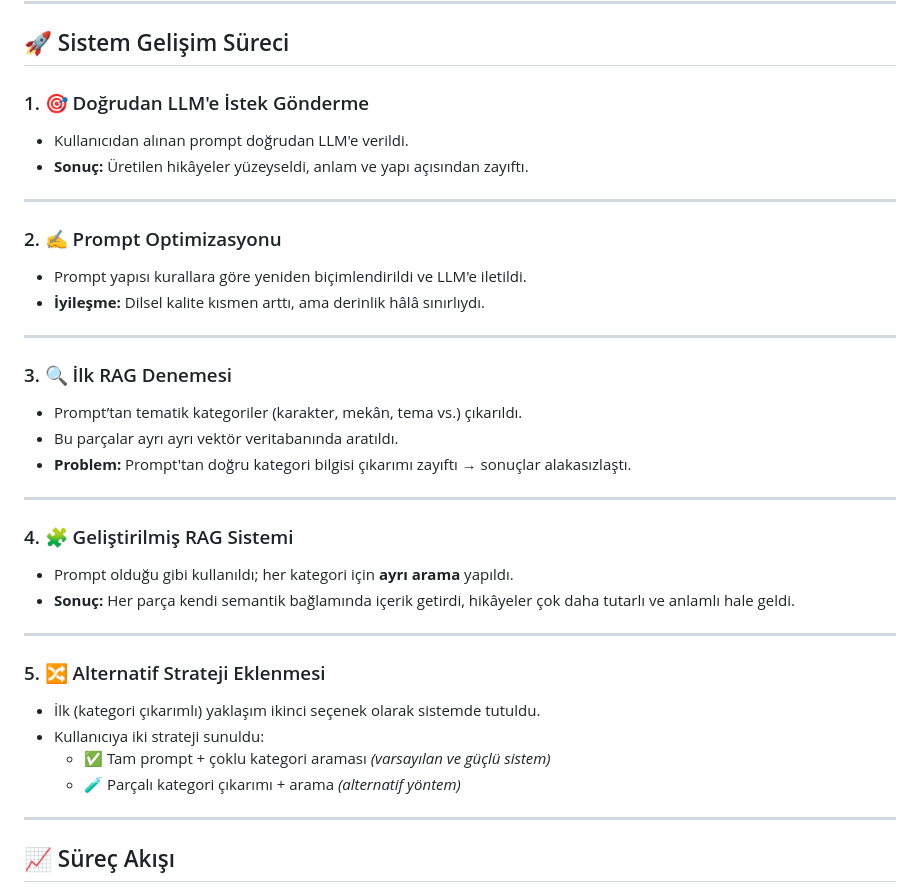
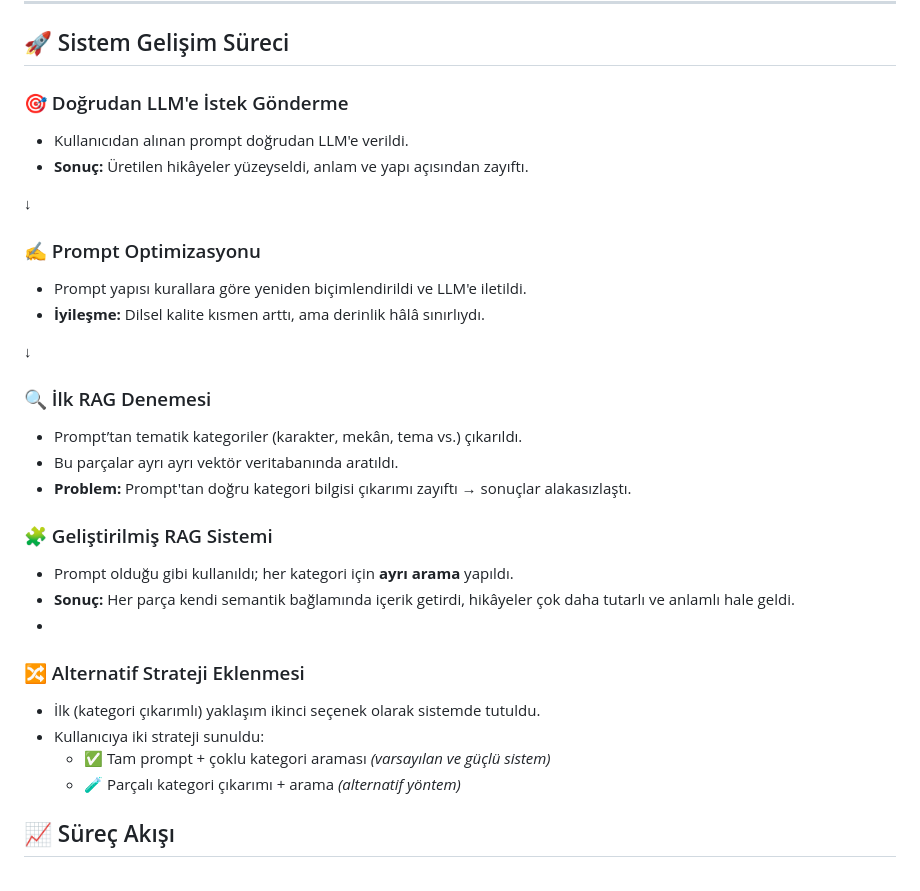
Before and after one commit to karakapo/rag-custom-storygen, a Markdown page: README.md, the part around the change printed below. GitHub-like rendering.

```diff
--- a/README.md
+++ b/README.md
@@ -47,38 +47,32 @@ Ayrıca model eğitimi gerektirmeden anlamlı çıktılar üretmeye olanak sağl
 
 ## 🚀 Sistem Gelişim Süreci
 
-### 1. 🎯 Doğrudan LLM'e İstek Gönderme
+### 🎯 Doğrudan LLM'e İstek Gönderme
 - Kullanıcıdan alınan prompt doğrudan LLM'e verildi.
 - **Sonuç:** Üretilen hikâyeler yüzeyseldi, anlam ve yapı açısından zayıftı.
 
----
+↓
 
-### 2. ✍️ Prompt Optimizasyonu
+### ✍️ Prompt Optimizasyonu
 - Prompt yapısı kurallara göre yeniden biçimlendirildi ve LLM'e iletildi.
 - **İyileşme:** Dilsel kalite kısmen arttı, ama derinlik hâlâ sınırlıydı.
 
----
+↓
 
-### 3. 🔍 İlk RAG Denemesi
+### 🔍 İlk RAG Denemesi
 - Prompt’tan tematik kategoriler (karakter, mekân, tema vs.) çıkarıldı.
 - Bu parçalar ayrı ayrı vektör veritabanında aratıldı.
 - **Problem:** Prompt'tan doğru kategori bilgisi çıkarımı zayıftı → sonuçlar alakasızlaştı.
 
----
-
-### 4. 🧩 Geliştirilmiş RAG Sistemi
+### 🧩 Geliştirilmiş RAG Sistemi
 - Prompt olduğu gibi kullanıldı; her kategori için **ayrı arama** yapıldı.
 - **Sonuç:** Her parça kendi semantik bağlamında içerik getirdi, hikâyeler çok daha tutarlı ve anlamlı hale geldi.
-
----
-
-### 5. 🔀 Alternatif Strateji Eklenmesi
+-
+### 🔀 Alternatif Strateji Eklenmesi
 - İlk (kategori çıkarımlı) yaklaşım ikinci seçenek olarak sistemde tutuldu.
 - Kullanıcıya iki strateji sunuldu:
   - ✅ Tam prompt + çoklu kategori araması *(varsayılan ve güçlü sistem)*
   - 🧪 Parçalı kategori çıkarımı + arama *(alternatif yöntem)*
 
----
-
 ## 📈 Süreç Akışı
 
```
Also changed, not shown: other parts of README.md (+1 -6 lines).
